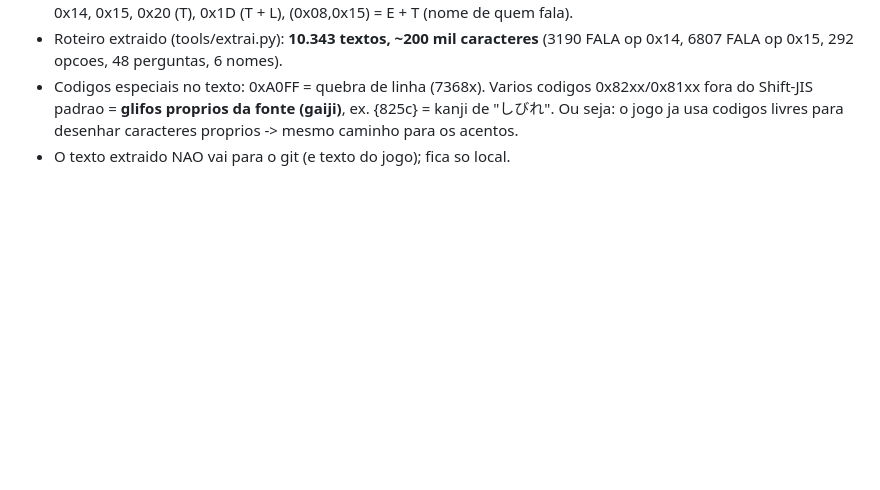
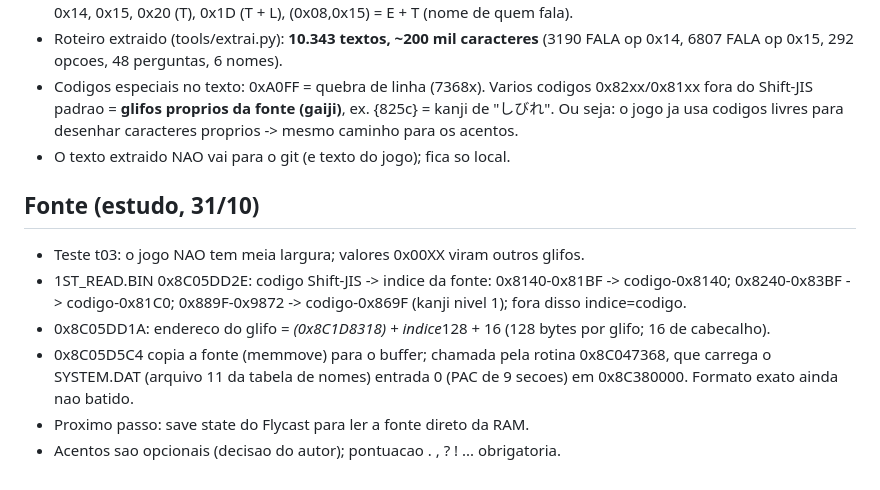
Before and after one commit to Kyllemn/PS2TVCRT, a Markdown page: blackmatrix-trad/ANALISE.md, the part around the change. Drawn GitHub-style; blank space fills up the shorter version.

Commit message:
Black/Matrix AD: notas da rotina da fonte (indice Shift-JIS, 128 bytes por glifo)
Co-Authored-By: Claude Opus 5.5 <noreply@anthropic.com>
Claude-Session: https://claude.ai/code/session_013oXuvB1yyyPjaNDGtAhqEA

```diff
--- a/blackmatrix-trad/ANALISE.md
+++ b/blackmatrix-trad/ANALISE.md
@@ -80,3 +80,16 @@ Os arquivos do jogo NUNCA entram no git; aqui so ferramentas e notas.
   (gaiji)**, ex. {825c} = kanji de "しびれ". Ou seja: o jogo ja usa codigos
   livres para desenhar caracteres proprios -> mesmo caminho para os acentos.
 - O texto extraido NAO vai para o git (e texto do jogo); fica so local.
+
+## Fonte (estudo, 31/10)
+- Teste t03: o jogo NAO tem meia largura; valores 0x00XX viram outros glifos.
+- 1ST_READ.BIN 0x8C05DD2E: codigo Shift-JIS -> indice da fonte:
+  0x8140-0x81BF -> codigo-0x8140; 0x8240-0x83BF -> codigo-0x81C0;
+  0x889F-0x9872 -> codigo-0x869F (kanji nivel 1); fora disso indice=codigo.
+- 0x8C05DD1A: endereco do glifo = *(0x8C1D8318) + indice*128 + 16
+  (128 bytes por glifo; 16 de cabecalho).
+- 0x8C05D5C4 copia a fonte (memmove) para o buffer; chamada pela rotina
+  0x8C047368, que carrega o SYSTEM.DAT (arquivo 11 da tabela de nomes)
+  entrada 0 (PAC de 9 secoes) em 0x8C380000. Formato exato ainda nao batido.
+- Proximo passo: save state do Flycast para ler a fonte direto da RAM.
+- Acentos sao opcionais (decisao do autor); pontuacao . , ? ! ... obrigatoria.
```
